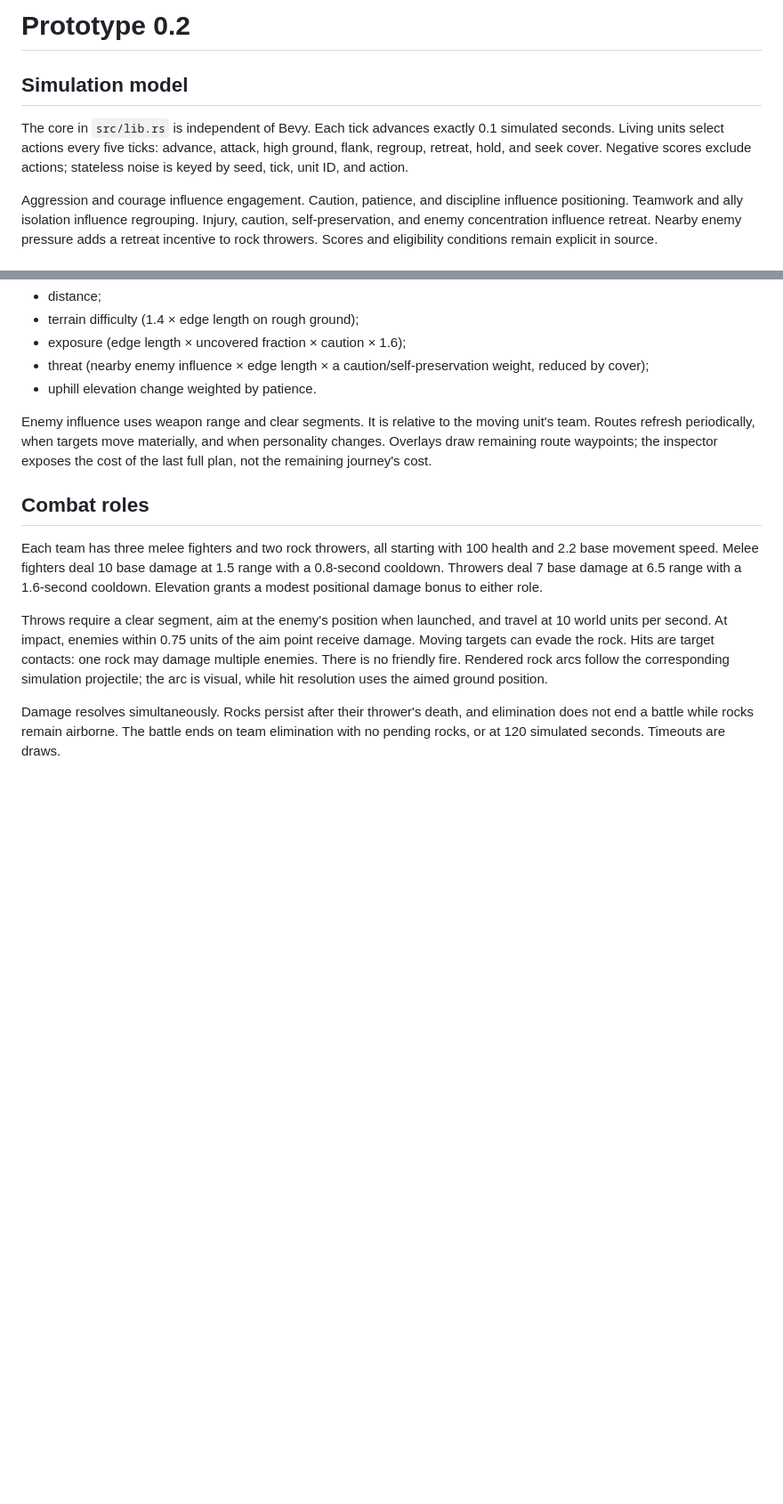
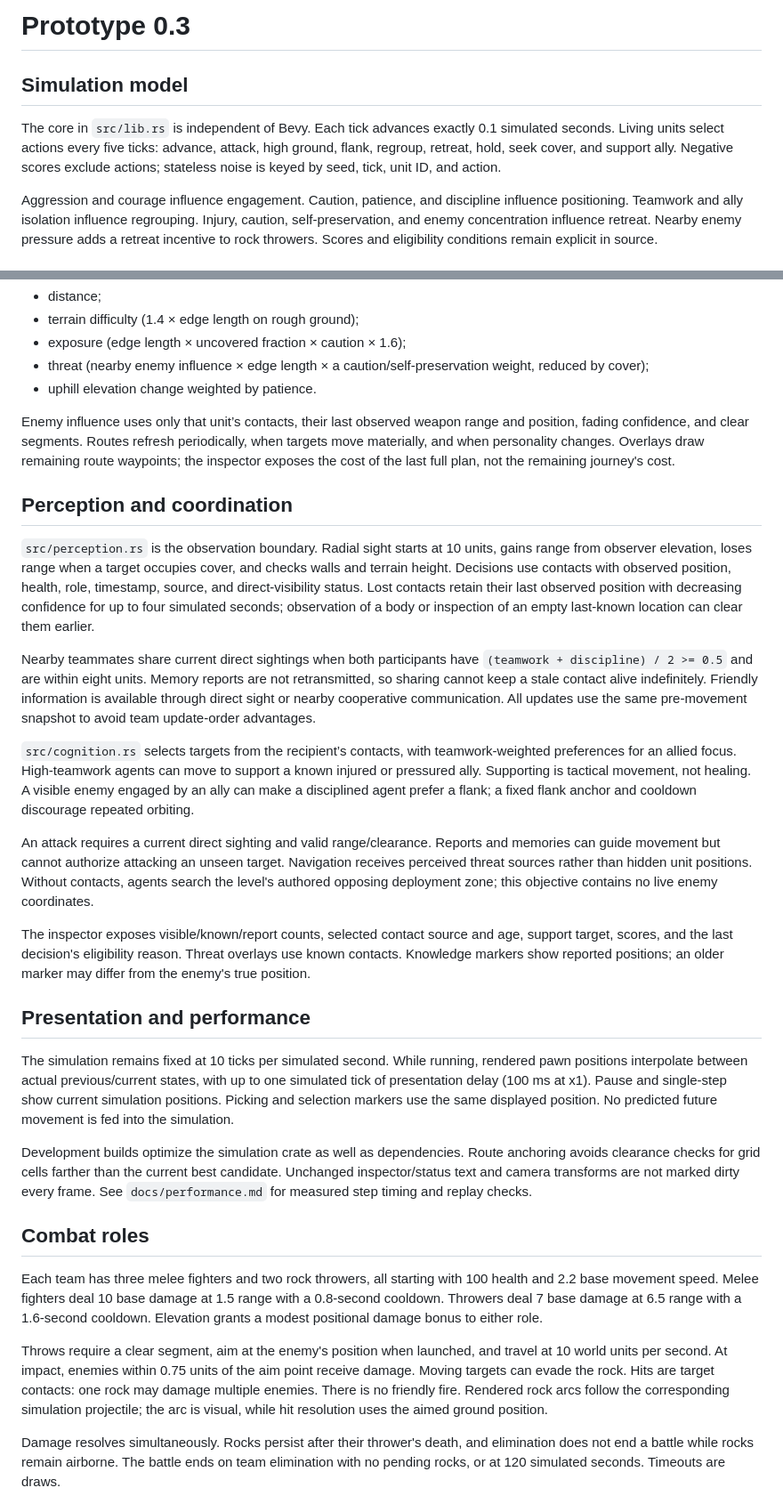
Before and after one commit to Fiendstar77/phalanx, a Markdown page: docs/prototype.md, 2 parts joined by grey strips. Shown at 89% size. Drawn GitHub-style; blank space fills up the shorter version.

```diff
--- a/docs/prototype.md
+++ b/docs/prototype.md
@@ -1,8 +1,8 @@
-# Prototype 0.2
+# Prototype 0.3
 
 ## Simulation model
 
-The core in `src/lib.rs` is independent of Bevy. Each tick advances exactly 0.1 simulated seconds. Living units select actions every five ticks: advance, attack, high ground, flank, regroup, retreat, hold, and seek cover. Negative scores exclude actions; stateless noise is keyed by seed, tick, unit ID, and action.
+The core in `src/lib.rs` is independent of Bevy. Each tick advances exactly 0.1 simulated seconds. Living units select actions every five ticks: advance, attack, high ground, flank, regroup, retreat, hold, seek cover, and support ally. Negative scores exclude actions; stateless noise is keyed by seed, tick, unit ID, and action.
 
 Aggression and courage influence engagement. Caution, patience, and discipline influence positioning. Teamwork and ally isolation influence regrouping. Injury, caution, self-preservation, and enemy concentration influence retreat. Nearby enemy pressure adds a retreat incentive to rock throwers. Scores and eligibility conditions remain explicit in source.
 
@@ -20,7 +20,25 @@ Positive edge costs combine:
 - threat (nearby enemy influence × edge length × a caution/self-preservation weight, reduced by cover);
 - uphill elevation change weighted by patience.
 
-Enemy influence uses weapon range and clear segments. It is relative to the moving unit's team. Routes refresh periodically, when targets move materially, and when personality changes. Overlays draw remaining route waypoints; the inspector exposes the cost of the last full plan, not the remaining journey's cost.
+Enemy influence uses only that unit’s contacts, their last observed weapon range and position, fading confidence, and clear segments. Routes refresh periodically, when targets move materially, and when personality changes. Overlays draw remaining route waypoints; the inspector exposes the cost of the last full plan, not the remaining journey's cost.
+
+## Perception and coordination
+
+`src/perception.rs` is the observation boundary. Radial sight starts at 10 units, gains range from observer elevation, loses range when a target occupies cover, and checks walls and terrain height. Decisions use contacts with observed position, health, role, timestamp, source, and direct-visibility status. Lost contacts retain their last observed position with decreasing confidence for up to four simulated seconds; observation of a body or inspection of an empty last-known location can clear them earlier.
+
+Nearby teammates share current direct sightings when both participants have `(teamwork + discipline) / 2 >= 0.5` and are within eight units. Memory reports are not retransmitted, so sharing cannot keep a stale contact alive indefinitely. Friendly information is available through direct sight or nearby cooperative communication. All updates use the same pre-movement snapshot to avoid team update-order advantages.
+
+`src/cognition.rs` selects targets from the recipient’s contacts, with teamwork-weighted preferences for an allied focus. High-teamwork agents can move to support a known injured or pressured ally. Supporting is tactical movement, not healing. A visible enemy engaged by an ally can make a disciplined agent prefer a flank; a fixed flank anchor and cooldown discourage repeated orbiting.
+
+An attack requires a current direct sighting and valid range/clearance. Reports and memories can guide movement but cannot authorize attacking an unseen target. Navigation receives perceived threat sources rather than hidden unit positions. Without contacts, agents search the level's authored opposing deployment zone; this objective contains no live enemy coordinates.
+
+The inspector exposes visible/known/report counts, selected contact source and age, support target, scores, and the last decision's eligibility reason. Threat overlays use known contacts. Knowledge markers show reported positions; an older marker may differ from the enemy's true position.
+
+## Presentation and performance
+
+The simulation remains fixed at 10 ticks per simulated second. While running, rendered pawn positions interpolate between actual previous/current states, with up to one simulated tick of presentation delay (100 ms at x1). Pause and single-step show current simulation positions. Picking and selection markers use the same displayed position. No predicted future movement is fed into the simulation.
+
+Development builds optimize the simulation crate as well as dependencies. Route anchoring avoids clearance checks for grid cells farther than the current best candidate. Unchanged inspector/status text and camera transforms are not marked dirty every frame. See `docs/performance.md` for measured step timing and replay checks.
 
 ## Combat roles
 
```
Also changed, not shown: other parts of docs/prototype.md (+3 -3 lines), README.md (+21 -10 lines), docs/evaluation.md (+1 -1 lines), docs/performance.md (added, +30 -0 lines), docs/images/prototype.png, 9 other files.
